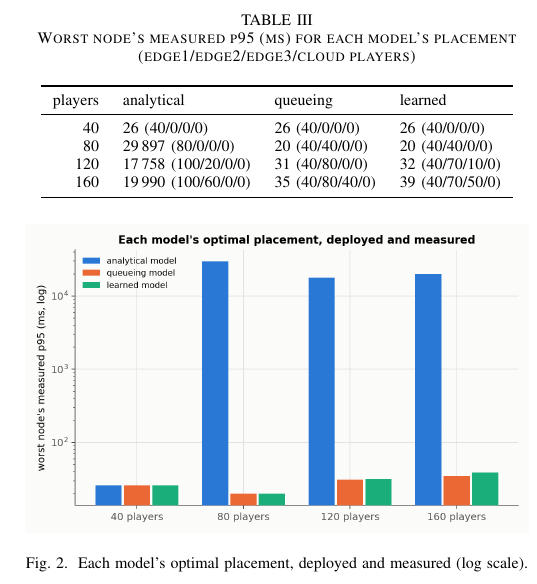
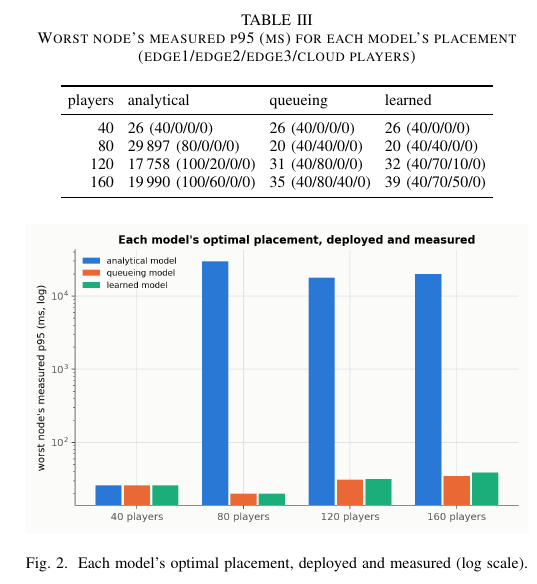
Before and after one commit to ankamteja/latency-aware-edge-game-placement, a LaTeX paper (report/main.tex): part of one column of page 3 of 3, cut so that both start at the same text. Compiled offline with pdfLaTeX.

Commit message:
docs: narrower deployment table so the report compiles without overfull boxes

```diff
--- a/report/main.tex
+++ b/report/main.tex
@@ -226,6 +226,7 @@ grid. No model's prediction is used to grade any model.
 \caption{Worst node's measured p95 (ms) for each model's placement
 (edge1/edge2/edge3/cloud players)}
 \label{tab:deploy}
+\setlength{\tabcolsep}{3.5pt}
 \begin{tabular}{rlll}
 \toprule
 players & analytical & queueing & learned \\
```
